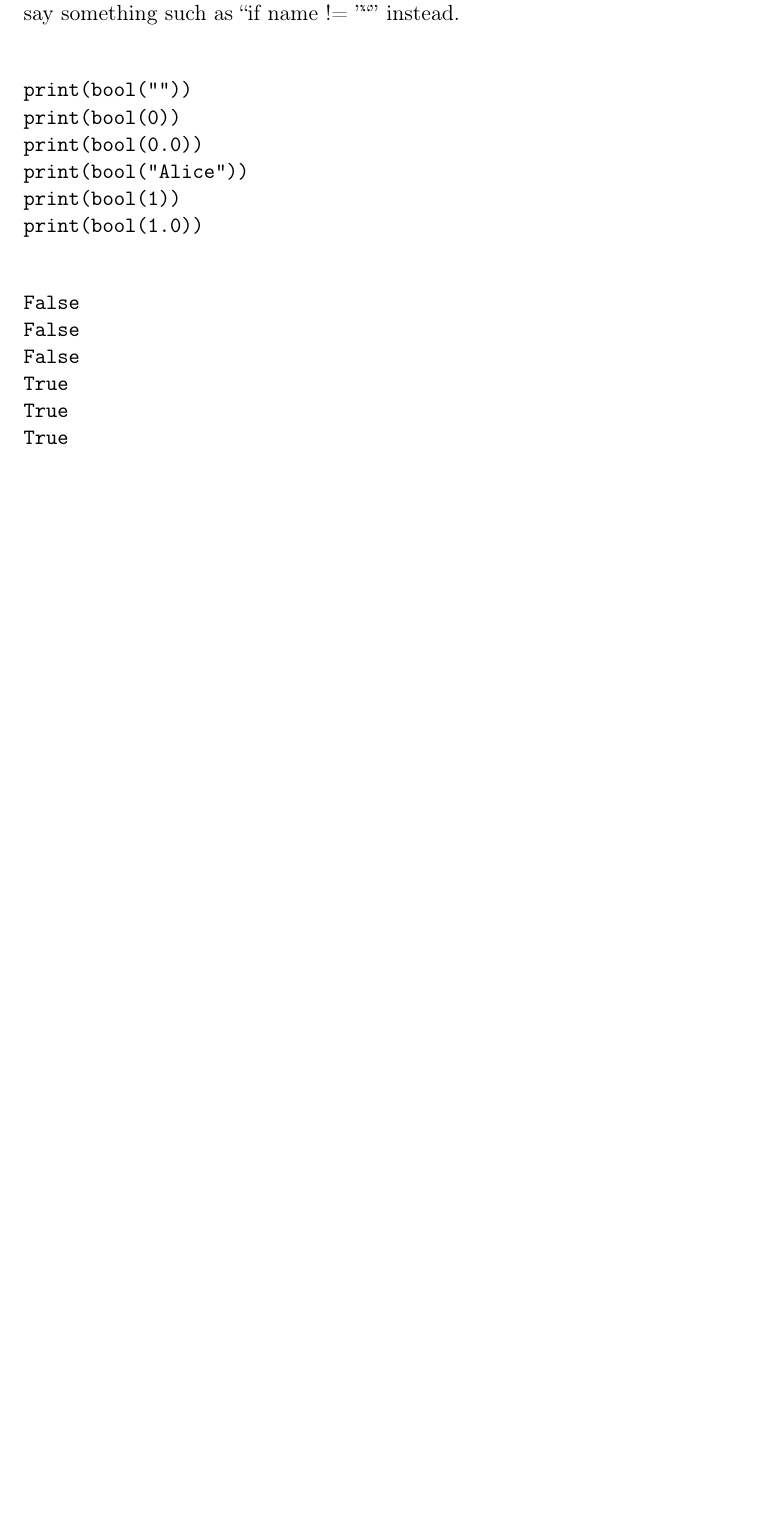
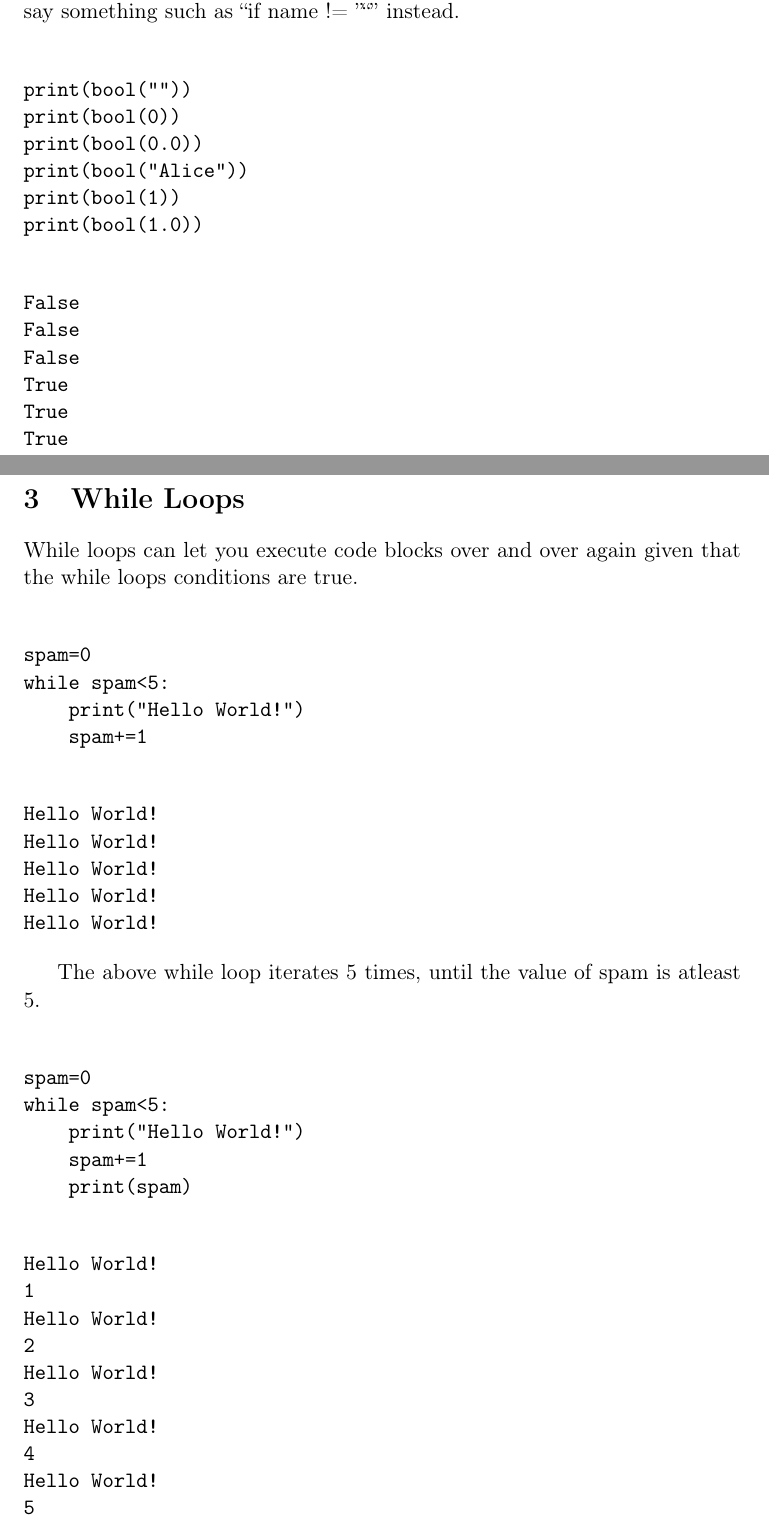
Before and after one commit to AsirShahid/Automate-the-Boring-Stuff, a LaTeX document (Section 2: Flow Control/Section 2.tex): part of page 4 of 4 before the commit and two parts of pages 4 and 5 of 7 after it, the two joined at a grey line, cut so that both start at the same text, the shorter picture padded with empty space. Compiled offline with pdfLaTeX.

Commit message:
Finished While Loops

```diff
--- a/Section 2: Flow Control/Section 2.tex
+++ b/Section 2: Flow Control/Section 2.tex
@@ -201,3 +201,52 @@ True
 True
 True
 \end{verbatim}
+
+\section{While Loops}
+\label{sec:orgf72386b}
+
+While loops can let you execute code blocks over and over again given that the while loops conditions are true.
+
+
+\begin{verbatim}
+
+spam=0
+while spam<5:
+    print("Hello World!")
+    spam+=1
+
+\end{verbatim}
+
+\begin{verbatim}
+Hello World!
+Hello World!
+Hello World!
+Hello World!
+Hello World!
+\end{verbatim}
+
+
+The above while loop iterates 5 times, until the value of spam is atleast 5.
+
+\begin{verbatim}
+
+spam=0
+while spam<5:
+    print("Hello World!")
+    spam+=1
+    print(spam)
+
+\end{verbatim}
+
+\begin{verbatim}
+Hello World!
+1
+Hello World!
+2
+Hello World!
+3
+Hello World!
+4
+Hello World!
+5
+\end{verbatim}
@@ -203,0 +259 @@ True
+    print("Hello World!")
```
Also changed, not shown: Section 2: Flow Control/Section 2.pdf, Section 2: Flow Control/Section 2.tex (64 more changed lines), 2 other files.
